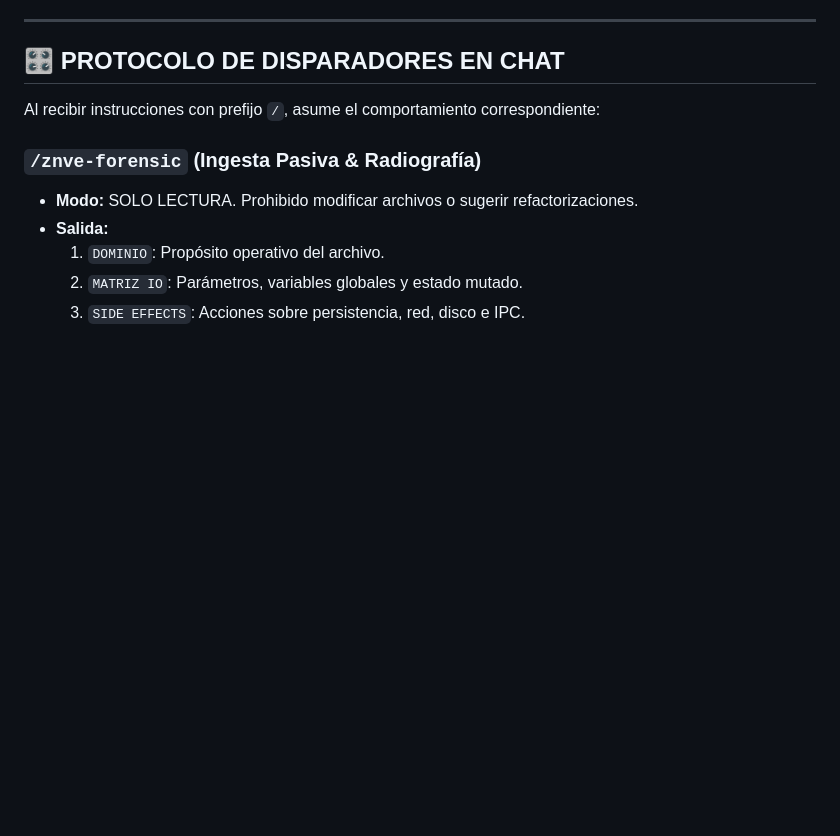
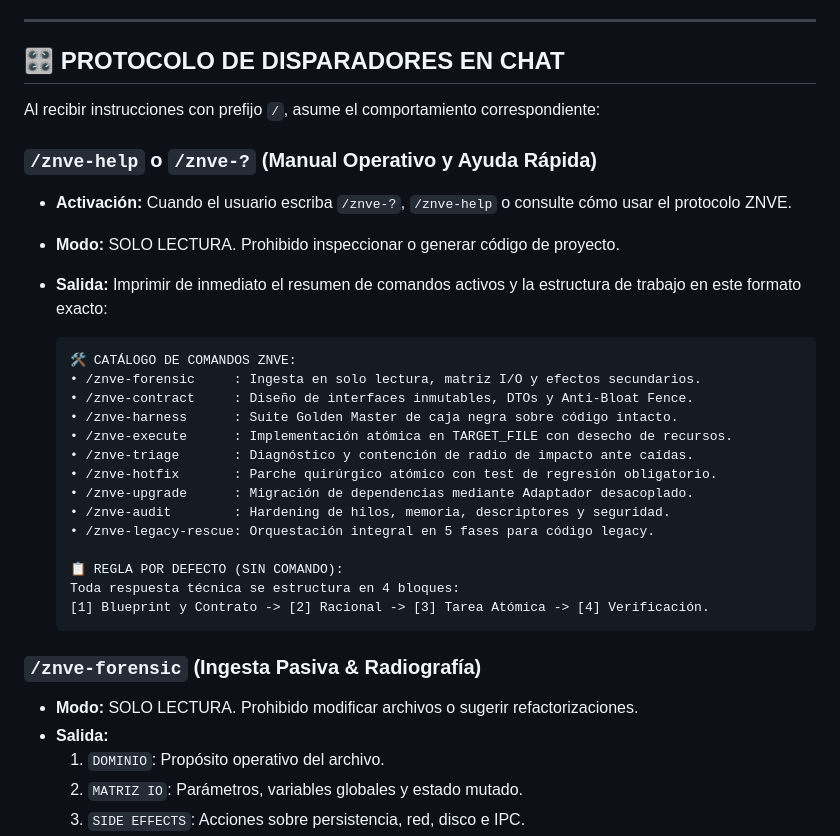
Before and after one commit to jeffryc6/znve-spec, a Markdown page: copilot-instructions.md, the part around the change. Rendered like a GitHub page; blank space fills up the shorter version.

````diff
--- a/copilot-instructions.md
+++ b/copilot-instructions.md
@@ -35,6 +35,28 @@ Cuando generes sugerencias automáticas de autocompletado en el editor:
 ## 🎛️ PROTOCOLO DE DISPARADORES EN CHAT
 
 Al recibir instrucciones con prefijo `/`, asume el comportamiento correspondiente:
+
+### `/znve-help` o `/znve-?` (Manual Operativo y Ayuda Rápida)
+- **Activación:** Cuando el usuario escriba `/znve-?`, `/znve-help` o consulte cómo usar el protocolo ZNVE.
+- **Modo:** SOLO LECTURA. Prohibido inspeccionar o generar código de proyecto.
+- **Salida:** Imprimir de inmediato el resumen de comandos activos y la estructura de trabajo en este formato exacto:
+
+  ```text
+  🛠️ CATÁLOGO DE COMANDOS ZNVE:
+  • /znve-forensic     : Ingesta en solo lectura, matriz I/O y efectos secundarios.
+  • /znve-contract     : Diseño de interfaces inmutables, DTOs y Anti-Bloat Fence.
+  • /znve-harness      : Suite Golden Master de caja negra sobre código intacto.
+  • /znve-execute      : Implementación atómica en TARGET_FILE con desecho de recursos.
+  • /znve-triage       : Diagnóstico y contención de radio de impacto ante caídas.
+  • /znve-hotfix       : Parche quirúrgico atómico con test de regresión obligatorio.
+  • /znve-upgrade      : Migración de dependencias mediante Adaptador desacoplado.
+  • /znve-audit        : Hardening de hilos, memoria, descriptores y seguridad.
+  • /znve-legacy-rescue: Orquestación integral en 5 fases para código legacy.
+
+  📋 REGLA POR DEFECTO (SIN COMANDO):
+  Toda respuesta técnica se estructura en 4 bloques:
+  [1] Blueprint y Contrato -> [2] Racional -> [3] Tarea Atómica -> [4] Verificación.
+  ```
 
 ### `/znve-forensic` (Ingesta Pasiva & Radiografía)
 - **Modo:** SOLO LECTURA. Prohibido modificar archivos o sugerir refactorizaciones.
````
